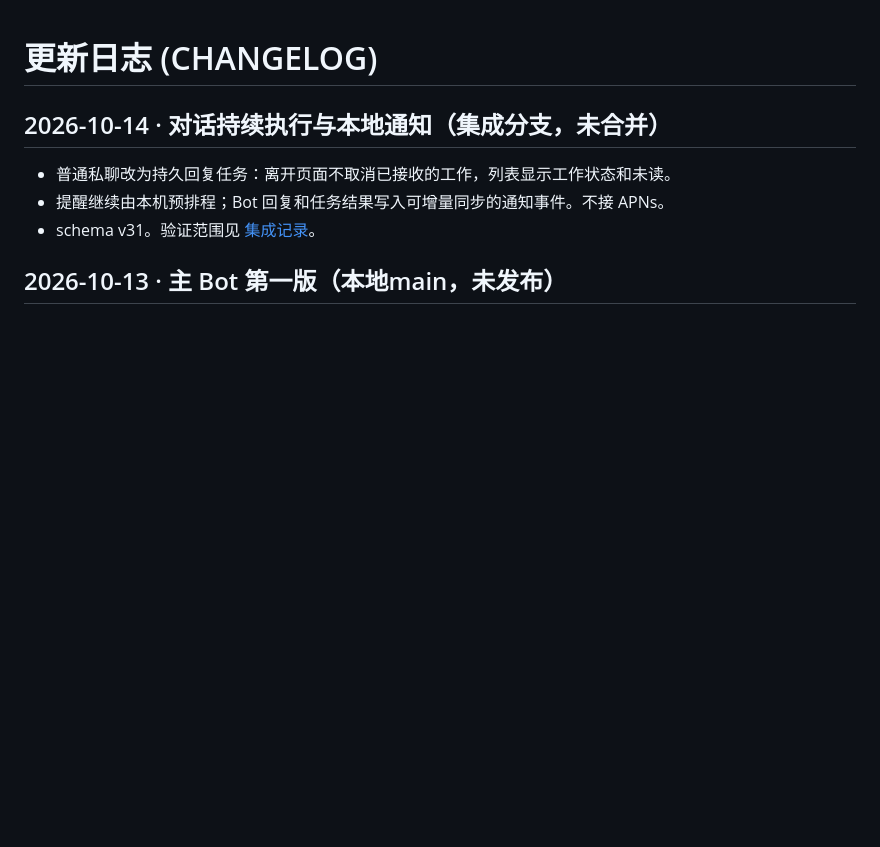
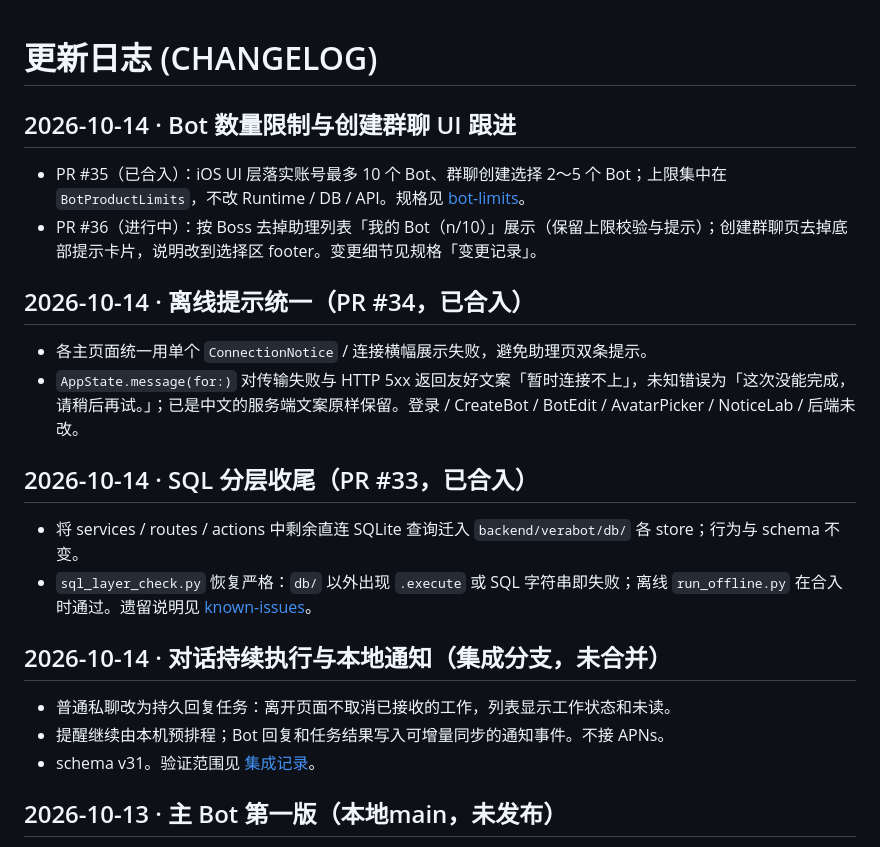
Before and after one commit to luisporschewind-ai/VeraBot, a Markdown page: docs/CHANGELOG.md, the part around the change. GitHub-like rendering; blank space fills up the shorter version.

```diff
--- a/docs/CHANGELOG.md
+++ b/docs/CHANGELOG.md
@@ -1,4 +1,19 @@
 # 更新日志 (CHANGELOG)
+
+## 2026-10-14 · Bot 数量限制与创建群聊 UI 跟进
+
+- PR #35（已合入）：iOS UI 层落实账号最多 10 个 Bot、群聊创建选择 2～5 个 Bot；上限集中在 `BotProductLimits`，不改 Runtime / DB / API。规格见 [bot-limits](superpowers/specs/2026-10-14-bot-limits.md)。
+- PR #36（进行中）：按 Boss 去掉助理列表「我的 Bot（n/10）」展示（保留上限校验与提示）；创建群聊页去掉底部提示卡片，说明改到选择区 footer。变更细节见规格「变更记录」。
+
+## 2026-10-14 · 离线提示统一（PR #34，已合入）
+
+- 各主页面统一用单个 `ConnectionNotice` / 连接横幅展示失败，避免助理页双条提示。
+- `AppState.message(for:)` 对传输失败与 HTTP 5xx 返回友好文案「暂时连接不上」，未知错误为「这次没能完成，请稍后再试。」；已是中文的服务端文案原样保留。登录 / CreateBot / BotEdit / AvatarPicker / NoticeLab / 后端未改。
+
+## 2026-10-14 · SQL 分层收尾（PR #33，已合入）
+
+- 将 services / routes / actions 中剩余直连 SQLite 查询迁入 `backend/verabot/db/` 各 store；行为与 schema 不变。
+- `sql_layer_check.py` 恢复严格：`db/` 以外出现 `.execute` 或 SQL 字符串即失败；离线 `run_offline.py` 在合入时通过。遗留说明见 [known-issues](testing/2026-10-14-known-issues.md)。
 
 ## 2026-10-14 · 对话持续执行与本地通知（集成分支，未合并）
 
```
Also changed, not shown: docs/testing/2026-10-14-known-issues.md (+15 -5 lines), 1 other file.
